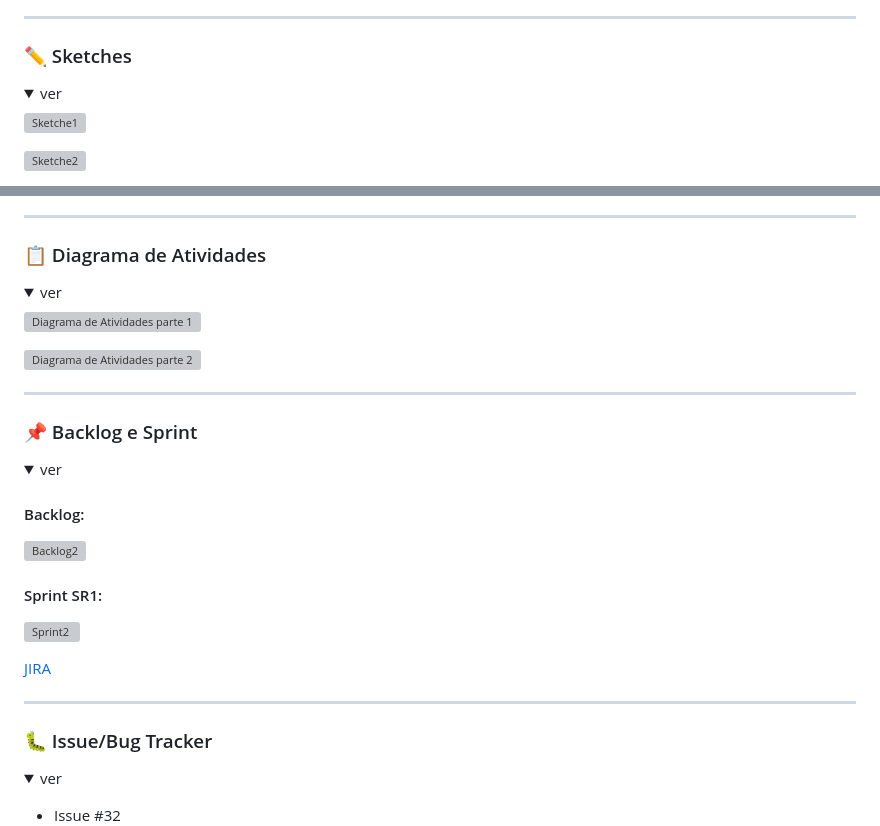
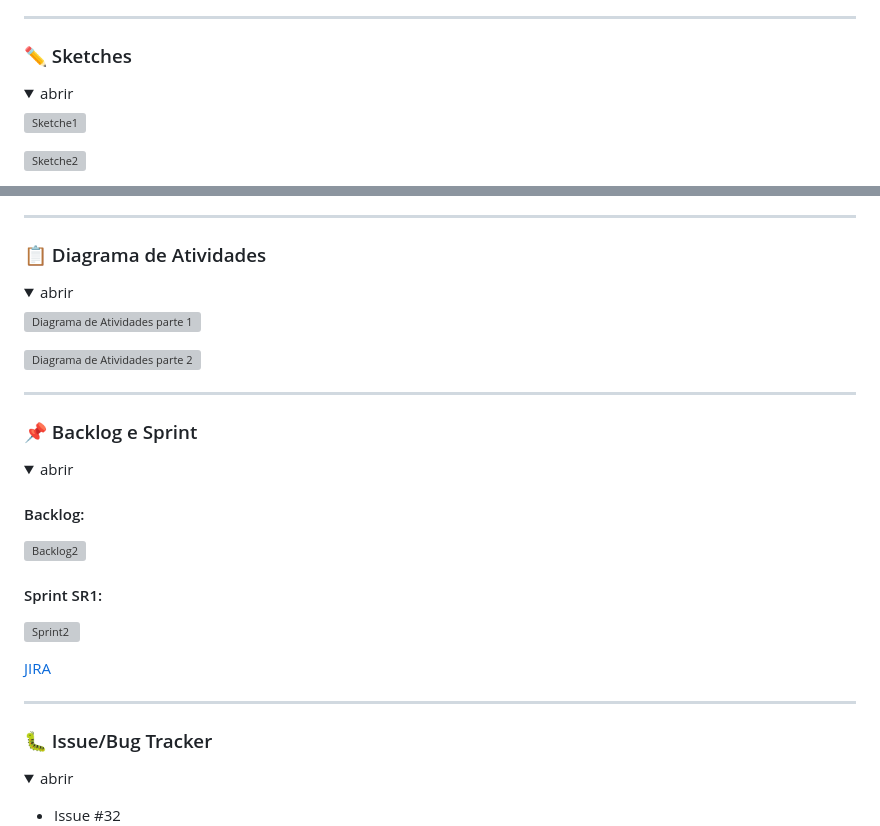
Before and after one commit to amandaaluzc/solidare-g5, a Markdown page: README.md, 2 parts joined by grey strips. Drawn GitHub-style; folded sections open; grey boxes are pictures that could not be loaded.

Commit message:
mudar 'ver' por 'abrir'

```diff
--- a/README.md
+++ b/README.md
@@ -175,7 +175,7 @@ Nosso projeto **Laço Solidare** visa automatizar os processos do sistema de apa
 
 ### ✏️ Sketches
 <details>
-<summary>ver</summary>
+<summary>abrir</summary>
 
 ![Sketche1](media/entrega02/Sketches1.png)
 
@@ -202,7 +202,7 @@ Nosso projeto **Laço Solidare** visa automatizar os processos do sistema de apa
 
 ### 📋 Diagrama de Atividades
 <details>
-<summary>ver</summary>
+<summary>abrir</summary>
 
 ![Diagrama de Atividades parte 1](media/entrega02/diagrama1.jpg)
 
@@ -213,7 +213,7 @@ Nosso projeto **Laço Solidare** visa automatizar os processos do sistema de apa
 
 ### 📌 Backlog e Sprint
 <details>
-<summary>ver</summary>
+<summary>abrir</summary>
 
 #### Backlog:
 ![Backlog2](media/entrega02/Backlog02.png)
@@ -228,7 +228,7 @@ Nosso projeto **Laço Solidare** visa automatizar os processos do sistema de apa
 
 ### 🐛 Issue/Bug Tracker
 <details>
-<summary>ver</summary>
+<summary>abrir</summary>
 
 * Issue #32
   ![Issue #32](media/entrega02/issue32.png)
```
